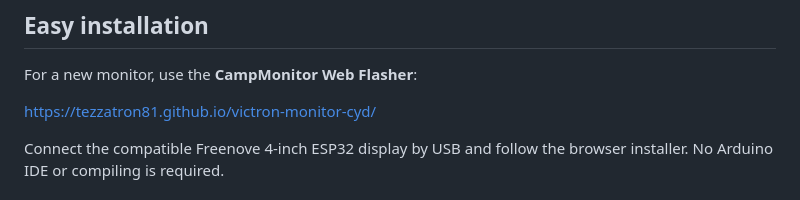
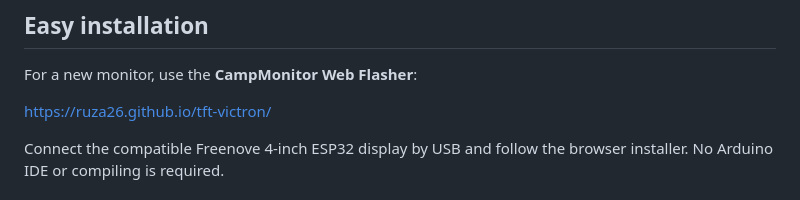
Before and after one commit to ruza26/tft-victron, a Markdown page: README.md, the part around the change. Rendered like a GitHub page.

```diff
--- a/README.md
+++ b/README.md
@@ -10,7 +10,7 @@ The current tested release is **v1.5.4** for the **Freenove 4-inch 480x320 ESP32
 
 For a new monitor, use the **CampMonitor Web Flasher**:
 
-https://tezzatron81.github.io/victron-monitor-cyd/
+https://ruza26.github.io/tft-victron/
 
 Connect the compatible Freenove 4-inch ESP32 display by USB and follow the browser installer. No Arduino IDE or compiling is required.
 
```
